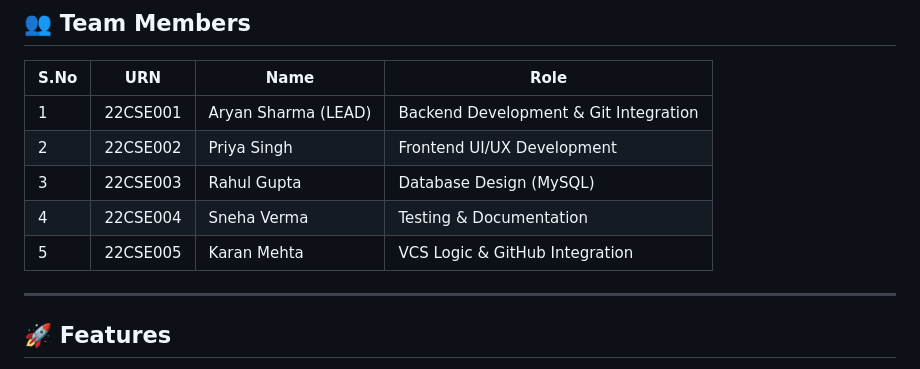
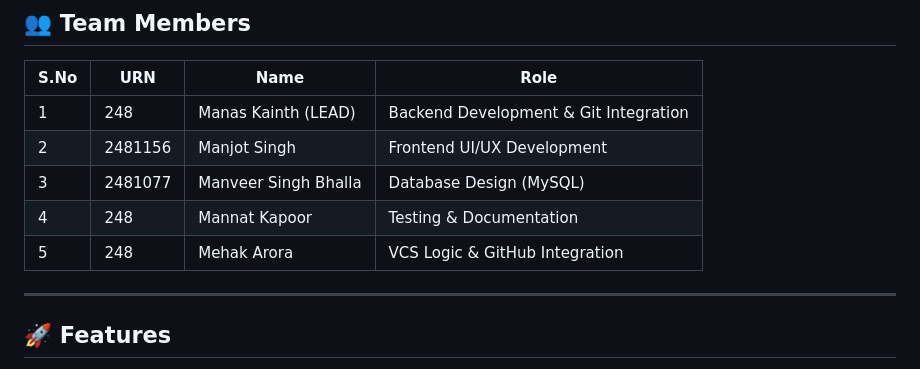
Before and after one commit to manveer2006/university-lms-file-tracking, a Markdown page: README.md, the part around the change. GitHub-like rendering.

Commit message:
Update team members in README.md

```diff
--- a/README.md
+++ b/README.md
@@ -17,11 +17,11 @@ UniTrack is a fully functional university Learning Management System (LMS) with
 
 | S.No | URN | Name | Role |
 |------|-----|------|------|
-| 1 | 22CSE001 | Aryan Sharma (LEAD) | Backend Development & Git Integration |
-| 2 | 22CSE002 | Priya Singh | Frontend UI/UX Development |
-| 3 | 22CSE003 | Rahul Gupta | Database Design (MySQL) |
-| 4 | 22CSE004 | Sneha Verma | Testing & Documentation |
-| 5 | 22CSE005 | Karan Mehta | VCS Logic & GitHub Integration |
+| 1 | 248 | Manas Kainth (LEAD) | Backend Development & Git Integration |
+| 2 | 2481156 | Manjot Singh | Frontend UI/UX Development |
+| 3 | 2481077 | Manveer Singh Bhalla | Database Design (MySQL) |
+| 4 | 248 | Mannat Kapoor | Testing & Documentation |
+| 5 | 248 | Mehak Arora | VCS Logic & GitHub Integration |
 
 ---
 
```
